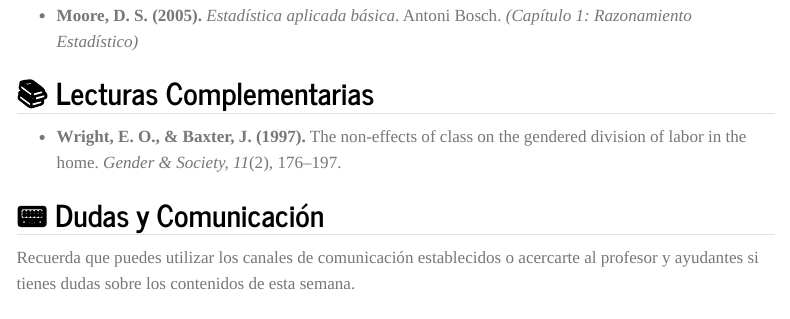
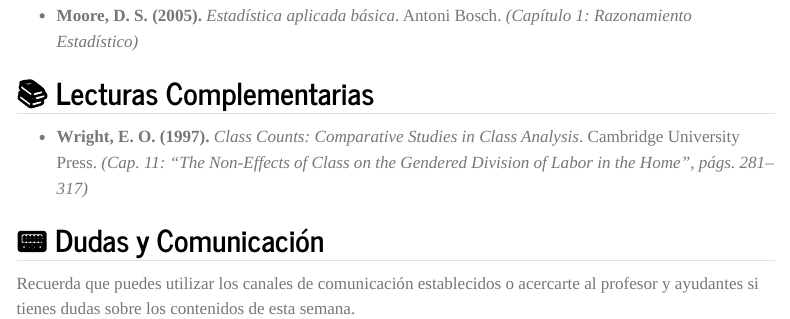
Before and after one commit to GabrielSotomayorl/dyv, a Quarto document (2026/weeks/week02/page.qmd): the page in a window 1100 px wide, from 1050 px down. Rendered offline with R 4.5, knitr and Pandoc in place of Quarto, with nearby package versions; menus at the side of the page are left out.

Commit message:
correccion refrencia

```diff
--- a/2026/weeks/week02/page.qmd
+++ b/2026/weeks/week02/page.qmd
@@ -18,7 +18,7 @@ Puedes navegar por las diapositivas directamente en el recuadro de abajo o hacer
 
 ## 📚 Lecturas Complementarias
 
-- **Wright, E. O., & Baxter, J. (1997).** The non-effects of class on the gendered division of labor in the home. *Gender & Society, 11*(2), 176–197.
+- **Wright, E. O. (1997).** *Class Counts: Comparative Studies in Class Analysis*. Cambridge University Press. *(Cap. 11: "The Non-Effects of Class on the Gendered Division of Labor in the Home", págs. 281–317)*
 
 ## 📟 Dudas y Comunicación
 
```
